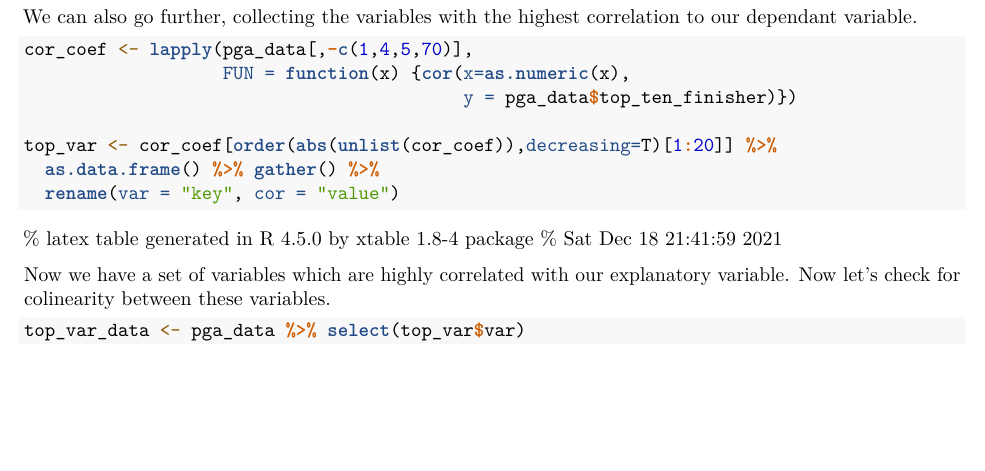
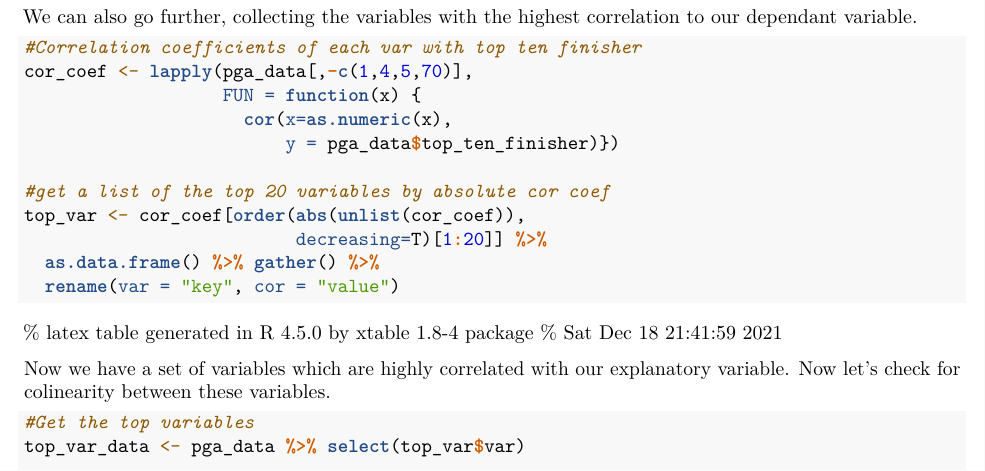
Before and after one commit to tjschechter/golfproj, an R Markdown document (golfproj.Rmd): part of page 3 of 4, cut so that both start at the same text, the shorter picture padded with empty space. Rendered offline with R 4.5, knitr and Pandoc, then LaTeX, with nearby package versions; some code elsewhere in the file could not run offline; column names are cleaned by a stand-in for the janitor package.

Commit message:
commented code

````diff
--- a/golfproj.Rmd
+++ b/golfproj.Rmd
@@ -120,11 +120,15 @@ stargazer(model_2,model_3,model_4,model_5)
 We can also go further, collecting the variables with the highest correlation to our dependant variable.
 
 ```{r cor}
+#Correlation coefficients of each var with top ten finisher
 cor_coef <- lapply(pga_data[,-c(1,4,5,70)],
-                   FUN = function(x) {cor(x=as.numeric(x),
-                                          y = pga_data$top_ten_finisher)})
+                   FUN = function(x) {
+                     cor(x=as.numeric(x),
+                         y = pga_data$top_ten_finisher)})
 
-top_var <- cor_coef[order(abs(unlist(cor_coef)),decreasing=T)[1:20]] %>%
+#get a list of the top 20 variables by absolute cor coef
+top_var <- cor_coef[order(abs(unlist(cor_coef)),
+                          decreasing=T)[1:20]] %>%
   as.data.frame() %>% gather() %>%
   rename(var = "key", cor = "value")
 ```
@@ -135,4 +139,5 @@ xtable(top_var)
 Now we have a set of variables which are highly correlated with our explanatory variable. Now let's check for colinearity between these variables.
 
 ```{r col}
+#Get the top variables
 top_var_data <- pga_data %>% select(top_var$var)
````
Also changed, not shown: golfproj.Rmd (7 more changed lines).
